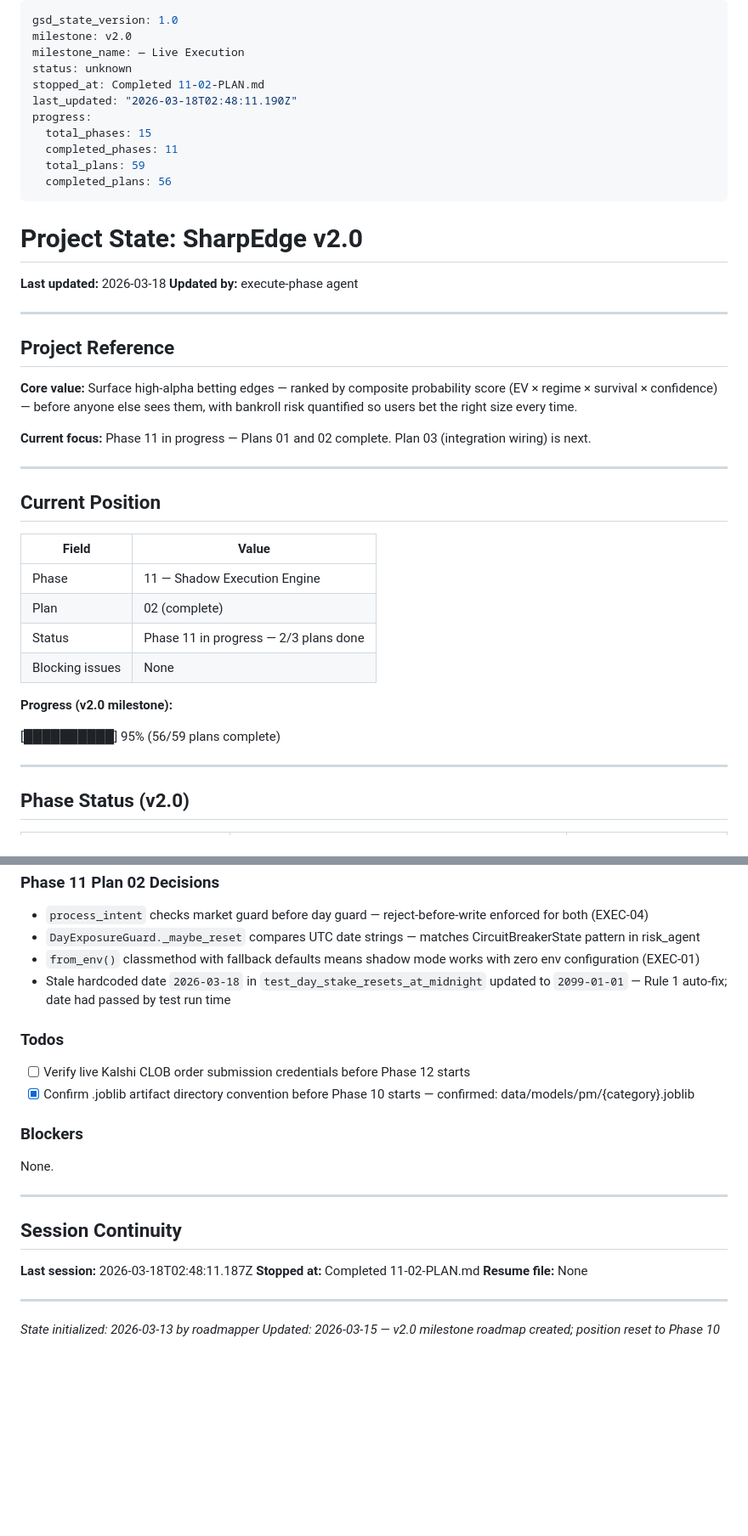
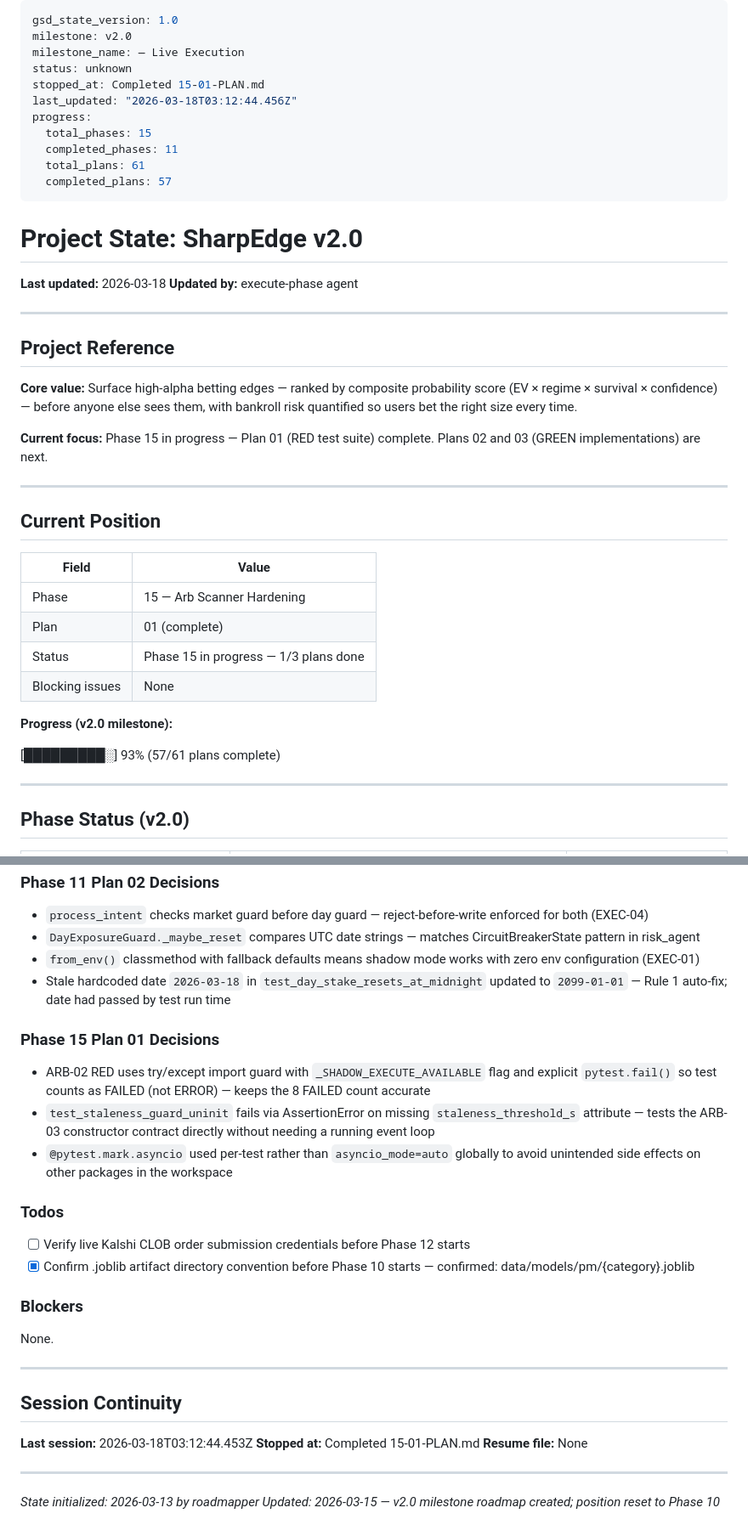
Before and after one commit to JacobJ215/sharpedge, a Markdown page: .planning/STATE.md, 2 parts joined by grey strips. Shown at 85% size. GitHub-like rendering; blank space fills up the shorter version.

Commit message:
docs(15-01): complete RED test suite plan — 8 failing tests for arb scanner hardening
Co-Authored-By: claude-flow <ruv@ruv.net>

```diff
--- a/.planning/STATE.md
+++ b/.planning/STATE.md
@@ -3,13 +3,13 @@ gsd_state_version: 1.0
 milestone: v2.0
 milestone_name: — Live Execution
 status: unknown
-stopped_at: Completed 11-02-PLAN.md
-last_updated: "2026-03-18T02:48:11.190Z"
+stopped_at: Completed 15-01-PLAN.md
+last_updated: "2026-03-18T03:12:44.456Z"
 progress:
   total_phases: 15
   completed_phases: 11
-  total_plans: 59
-  completed_plans: 56
+  total_plans: 61
+  completed_plans: 57
 ---
 
 # Project State: SharpEdge v2.0
@@ -23,7 +23,7 @@ progress:
 
 **Core value:** Surface high-alpha betting edges — ranked by composite probability score (EV × regime × survival × confidence) — before anyone else sees them, with bankroll risk quantified so users bet the right size every time.
 
-**Current focus:** Phase 11 in progress — Plans 01 and 02 complete. Plan 03 (integration wiring) is next.
+**Current focus:** Phase 15 in progress — Plan 01 (RED test suite) complete. Plans 02 and 03 (GREEN implementations) are next.
 
 ---
 
@@ -31,14 +31,14 @@ progress:
 
 | Field | Value |
 |-------|-------|
-| Phase | 11 — Shadow Execution Engine |
-| Plan | 02 (complete) |
-| Status | Phase 11 in progress — 2/3 plans done |
+| Phase | 15 — Arb Scanner Hardening |
+| Plan | 01 (complete) |
+| Status | Phase 15 in progress — 1/3 plans done |
 | Blocking issues | None |
 
 **Progress (v2.0 milestone):**
 
-[██████████] 95% (56/59 plans complete)
+[█████████░] 93% (57/61 plans complete)
 
 ---
 
@@ -95,6 +95,12 @@ progress:
 - `from_env()` classmethod with fallback defaults means shadow mode works with zero env configuration (EXEC-01)
 - Stale hardcoded date `2026-03-18` in `test_day_stake_resets_at_midnight` updated to `2099-01-01` — Rule 1 auto-fix; date had passed by test run time
 
+### Phase 15 Plan 01 Decisions
+
+- ARB-02 RED uses try/except import guard with `_SHADOW_EXECUTE_AVAILABLE` flag and explicit `pytest.fail()` so test counts as FAILED (not ERROR) — keeps the 8 FAILED count accurate
+- `test_staleness_guard_uninit` fails via AssertionError on missing `staleness_threshold_s` attribute — tests the ARB-03 constructor contract directly without needing a running event loop
+- `@pytest.mark.asyncio` used per-test rather than `asyncio_mode=auto` globally to avoid unintended side effects on other packages in the workspace
+
 ### Todos
 
 - [ ] Verify live Kalshi CLOB order submission credentials before Phase 12 starts
@@ -108,8 +114,8 @@ None.
 
 ## Session Continuity
 
-**Last session:** 2026-03-18T02:48:11.187Z
-**Stopped at:** Completed 11-02-PLAN.md
+**Last session:** 2026-03-18T03:12:44.453Z
+**Stopped at:** Completed 15-01-PLAN.md
 **Resume file:** None
 
 ---
```
Also changed, not shown: .planning/ROADMAP.md (+1 -1 lines), 1 other file.
